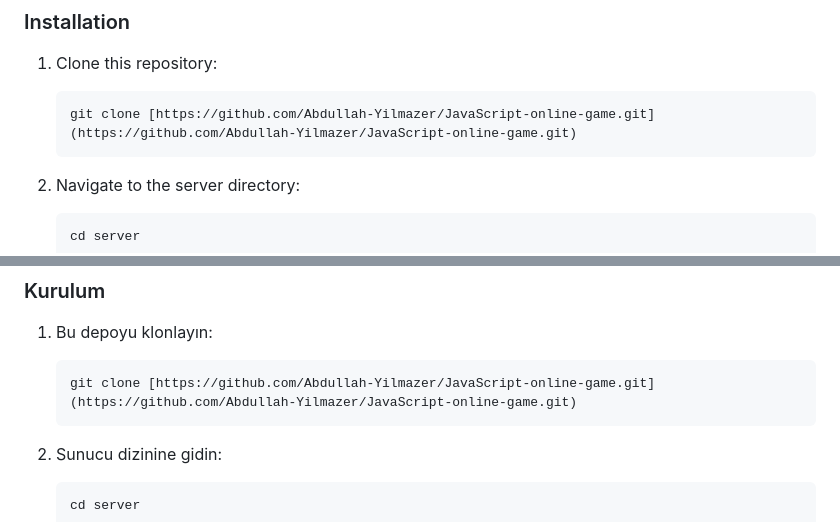
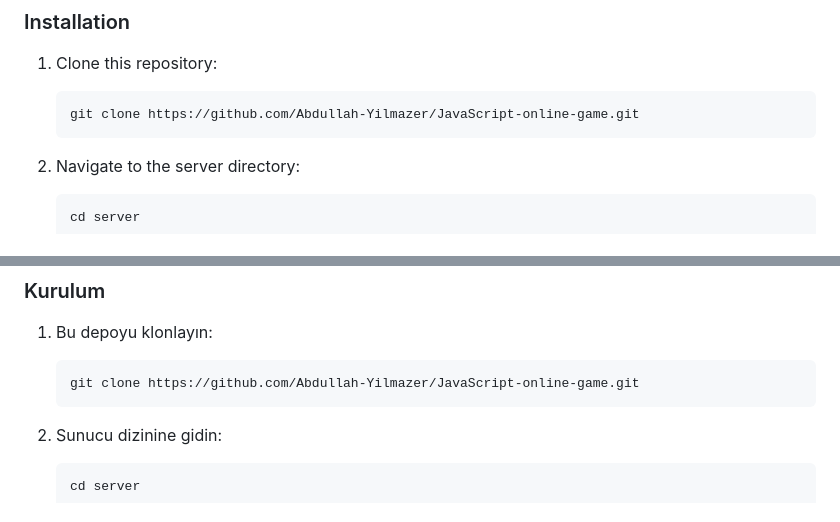
Before and after one commit to Abdullah-Yilmazer/JavaScript-online-game, a Markdown page: README.md, 2 parts joined by grey strips. Drawn GitHub-style.

````diff
--- a/README.md
+++ b/README.md
@@ -27,7 +27,7 @@ This project is a real-time, multiplayer counter game built using Socket.IO. Pla
 1.  Clone this repository:
 
     ```bash
-    git clone [https://github.com/Abdullah-Yilmazer/JavaScript-online-game.git](https://github.com/Abdullah-Yilmazer/JavaScript-online-game.git)
+    git clone https://github.com/Abdullah-Yilmazer/JavaScript-online-game.git
     ```
 
 2.  Navigate to the server directory:
@@ -97,7 +97,7 @@ Bu proje, Socket.IO kullanılarak oluşturulmuş gerçek zamanlı, çok oyunculu
 1.  Bu depoyu klonlayın:
 
     ```bash
-    git clone [https://github.com/Abdullah-Yilmazer/JavaScript-online-game.git](https://github.com/Abdullah-Yilmazer/JavaScript-online-game.git)
+    git clone https://github.com/Abdullah-Yilmazer/JavaScript-online-game.git
     ```
 
 2.  Sunucu dizinine gidin:
````
